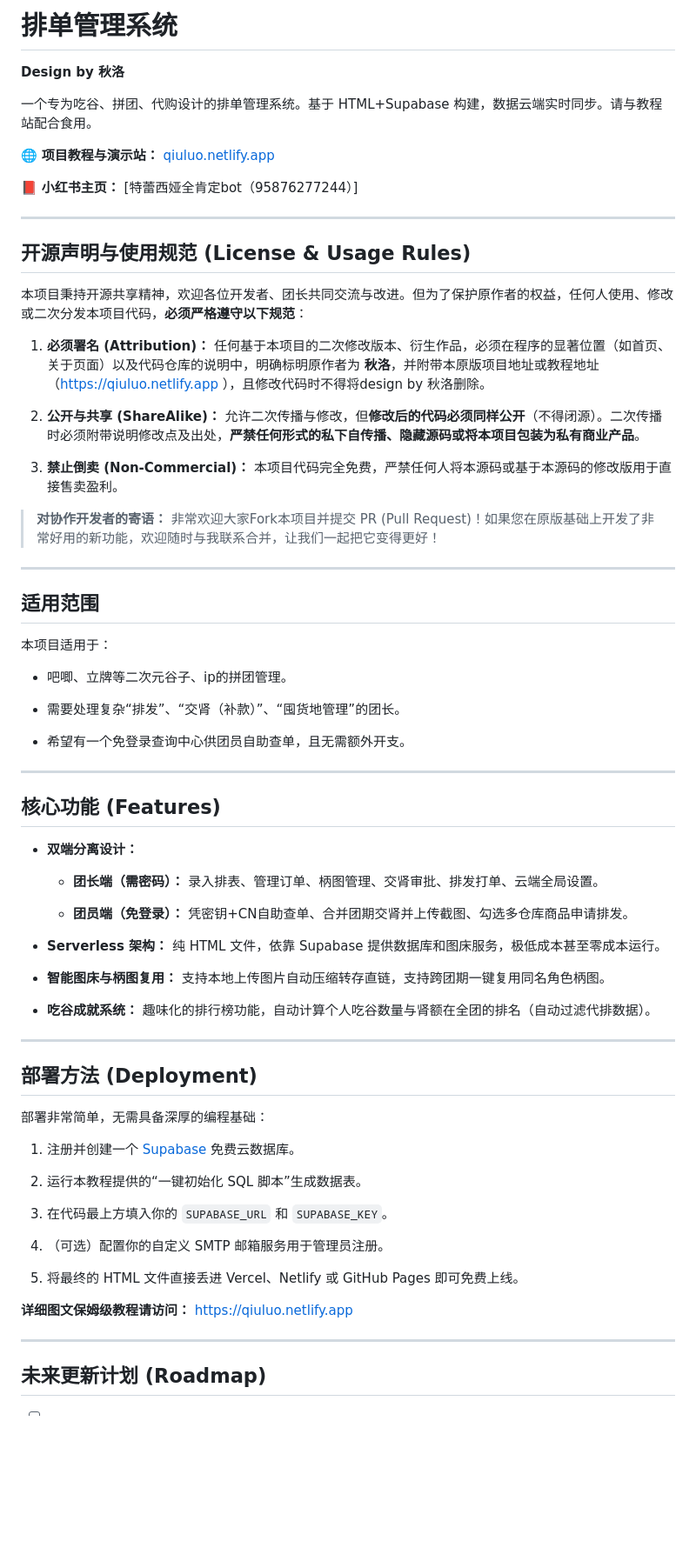
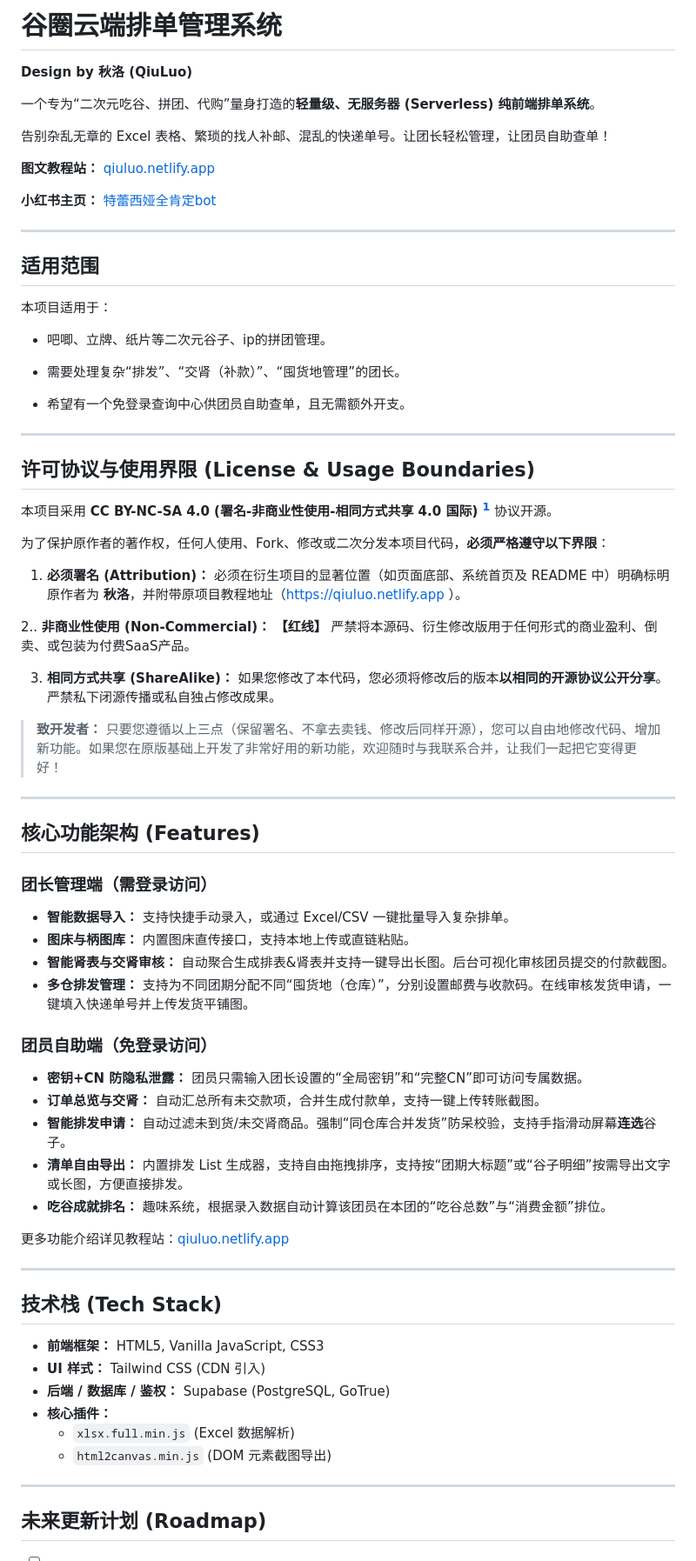
Before and after one commit to mossasari/Group-Buy-Management-System, a Markdown page: README.md, the part around one of its changes. Shown at 87% size. Drawn GitHub-style; blank space fills up the shorter version.

```diff
--- a/README.md
+++ b/README.md
@@ -1,70 +1,70 @@
-# 排单管理系统
+# 谷圈云端排单管理系统
 
- **Design by 秋洛**
+ **Design by 秋洛 (QiuLuo)**
 
-一个专为吃谷、拼团、代购设计的排单管理系统。基于 HTML+Supabase 构建，数据云端实时同步。请与教程站配合食用。
+一个专为“二次元吃谷、拼团、代购”量身打造的**轻量级、无服务器 (Serverless) 纯前端排单系统**。
 
-🌐 **项目教程与演示站：** [qiuluo.netlify.app](https://qiuluo.netlify.app)
+告别杂乱无章的 Excel 表格、繁琐的找人补邮、混乱的快递单号。让团长轻松管理，让团员自助查单！
 
-📕 **小红书主页：** [特蕾西娅全肯定bot（95876277244）]
+**图文教程站：** [qiuluo.netlify.app](https://qiuluo.netlify.app)
+
+**小红书主页：** [特蕾西娅全肯定bot](https://xhslink.cn/m/83wcvC8Rc2i)
 
 ---
-
-## 开源声明与使用规范 (License & Usage Rules)
-
-本项目秉持开源共享精神，欢迎各位开发者、团长共同交流与改进。但为了保护原作者的权益，任何人使用、修改或二次分发本项目代码，**必须严格遵守以下规范**：
-
-1. **必须署名 (Attribution)：** 任何基于本项目的二次修改版本、衍生作品，必须在程序的显著位置（如首页、关于页面）以及代码仓库的说明中，明确标明原作者为 **秋洛**，并附带本原版项目地址或教程地址（https://qiuluo.netlify.app ），且修改代码时不得将design by 秋洛删除。
-
-2. **公开与共享 (ShareAlike)：** 允许二次传播与修改，但**修改后的代码必须同样公开**（不得闭源）。二次传播时必须附带说明修改点及出处，**严禁任何形式的私下自传播、隐藏源码或将本项目包装为私有商业产品**。
-
-3. **禁止倒卖 (Non-Commercial)：** 本项目代码完全免费，严禁任何人将本源码或基于本源码的修改版用于直接售卖盈利。
-
-> **对协作开发者的寄语：** 非常欢迎大家Fork本项目并提交 PR (Pull Request)！如果您在原版基础上开发了非常好用的新功能，欢迎随时与我联系合并，让我们一起把它变得更好！
-
----
-
 ## 适用范围
 
 本项目适用于：
-* 吧唧、立牌等二次元谷子、ip的拼团管理。
+
+* 吧唧、立牌、纸片等二次元谷子、ip的拼团管理。
 
 * 需要处理复杂“排发”、“交肾（补款）”、“囤货地管理”的团长。
 
 * 希望有一个免登录查询中心供团员自助查单，且无需额外开支。
+---
+
+## 许可协议与使用界限 (License & Usage Boundaries)
+
+本项目采用 **CC BY-NC-SA 4.0 (署名-非商业性使用-相同方式共享 4.0 国际) [<sup>1</sup>](https://creativecommons.org/licenses/by-nc-sa/4.0/deed.zh)** 协议开源。
+
+为了保护原作者的著作权，任何人使用、Fork、修改或二次分发本项目代码，**必须严格遵守以下界限**：
+
+1. **必须署名 (Attribution)：** 必须在衍生项目的显著位置（如页面底部、系统首页及 README 中）明确标明原作者为 **秋洛**，并附带原项目教程地址（https://qiuluo.netlify.app ）。
+
+2.. **非商业性使用 (Non-Commercial)：** **【红线】** 严禁将本源码、衍生修改版用于任何形式的商业盈利、倒卖、或包装为付费SaaS产品。
+
+3. **相同方式共享 (ShareAlike)：** 如果您修改了本代码，您必须将修改后的版本**以相同的开源协议公开分享**。严禁私下闭源传播或私自独占修改成果。
+
+> **致开发者：** 只要您遵循以上三点（保留署名、不拿去卖钱、修改后同样开源），您可以自由地修改代码、增加新功能。如果您在原版基础上开发了非常好用的新功能，欢迎随时与我联系合并，让我们一起把它变得更好！
 
 ---
 
-## 核心功能 (Features)
+## 核心功能架构 (Features)
 
-* **双端分离设计：**
-  * **团长端（需密码）：** 录入排表、管理订单、柄图管理、交肾审批、排发打单、云端全局设置。
+### 团长管理端（需登录访问）
+* **智能数据导入：** 支持快捷手动录入，或通过 Excel/CSV 一键批量导入复杂排单。
+* **图床与柄图库：** 内置图床直传接口，支持本地上传或直链粘贴。
+* **智能肾表与交肾审核：** 自动聚合生成排表&肾表并支持一键导出长图。后台可视化审核团员提交的付款截图。
+* **多仓排发管理：** 支持为不同团期分配不同“囤货地（仓库）”，分别设置邮费与收款码。在线审核发货申请，一键填入快递单号并上传发货平铺图。
 
-  * **团员端（免登录）：** 凭密钥+CN自助查单、合并团期交肾并上传截图、勾选多仓库商品申请排发。
+### 团员自助端（免登录访问）
+* **密钥+CN 防隐私泄露：** 团员只需输入团长设置的“全局密钥”和“完整CN”即可访问专属数据。
+* **订单总览与交肾：** 自动汇总所有未交款项，合并生成付款单，支持一键上传转账截图。
+* **智能排发申请：** 自动过滤未到货/未交肾商品。强制“同仓库合并发货”防呆校验，支持手指滑动屏幕**连选**谷子。
+* **清单自由导出：** 内置排发 List 生成器，支持自由拖拽排序，支持按“团期大标题”或“谷子明细”按需导出文字或长图，方便直接排发。
+* **吃谷成就排名：** 趣味系统，根据录入数据自动计算该团员在本团的“吃谷总数”与“消费金额”排位。
 
-* **Serverless 架构：** 纯 HTML 文件，依靠 Supabase 提供数据库和图床服务，极低成本甚至零成本运行。
-
-* **智能图床与柄图复用：** 支持本地上传图片自动压缩转存直链，支持跨团期一键复用同名角色柄图。
-
-* **吃谷成就系统：** 趣味化的排行榜功能，自动计算个人吃谷数量与肾额在全团的排名（自动过滤代排数据）。
+更多功能介绍详见教程站：[qiuluo.netlify.app](https://qiuluo.netlify.app)
 
 ---
 
-## 部署方法 (Deployment)
+## 技术栈 (Tech Stack)
 
-部署非常简单，无需具备深厚的编程基础：
-
-1. 注册并创建一个 [Supabase](https://supabase.com/) 免费云数据库。
-
-3. 运行本教程提供的“一键初始化 SQL 脚本”生成数据表。
-
-5. 在代码最上方填入你的 `SUPABASE_URL` 和 `SUPABASE_KEY`。
-
-7. （可选）配置你的自定义 SMTP 邮箱服务用于管理员注册。
-
-9. 将最终的 HTML 文件直接丢进 Vercel、Netlify 或 GitHub Pages 即可免费上线。
-
-**详细图文保姆级教程请访问：** [https://qiuluo.netlify.app](https://qiuluo.netlify.app)
+* **前端框架：** HTML5, Vanilla JavaScript, CSS3
+* **UI 样式：** Tailwind CSS (CDN 引入)
+* **后端 / 数据库 / 鉴权：** Supabase (PostgreSQL, GoTrue)
+* **核心插件：**
+  * `xlsx.full.min.js` (Excel 数据解析)
+  * `html2canvas.min.js` (DOM 元素截图导出)
 
 ---
 
```
Also changed, not shown: other parts of README.md (+62 -0 lines).
